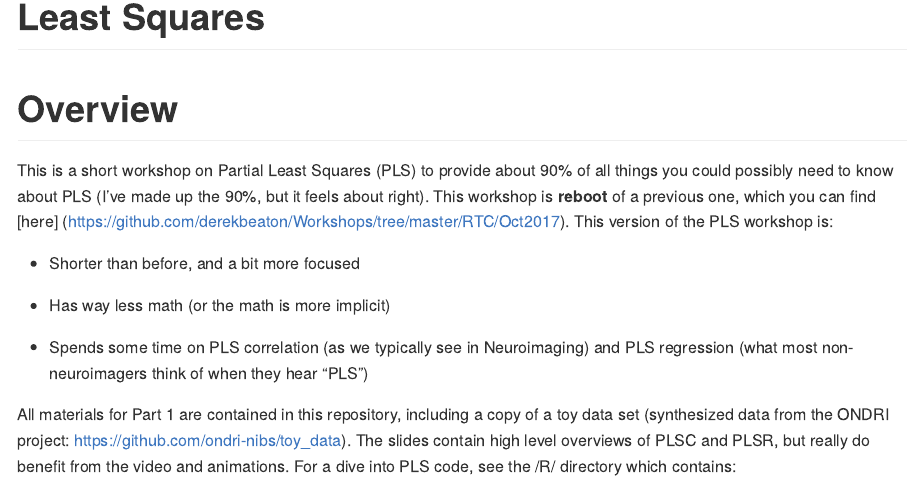
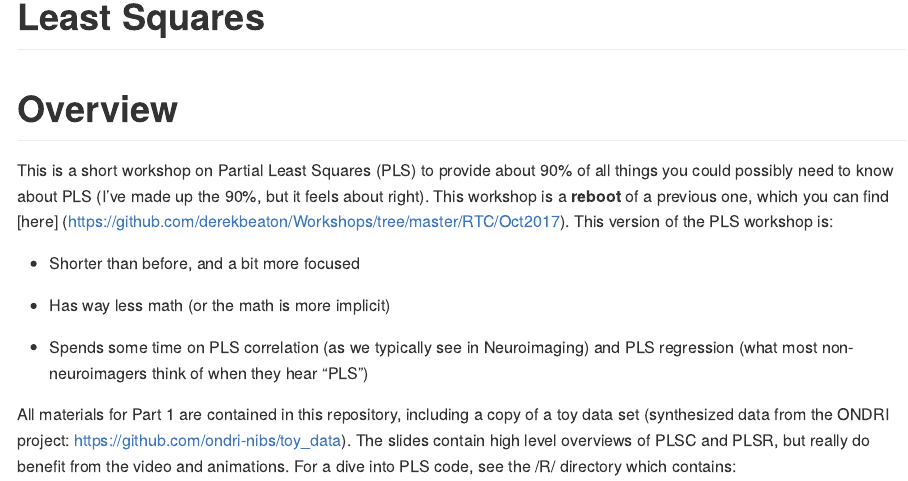
Before and after one commit to derekbeaton/Workshops, an R Markdown document (RTC/PLS/README.rmd): the page in a window 1100 px wide, from 80 px down. The pictures show the output file RTC/PLS/README.md that the author committed with the source, drawn offline in the style of GitHub.

Commit message:
uploading jenny's slides and updated readme

```diff
--- a/RTC/PLS/README.rmd
+++ b/RTC/PLS/README.rmd
@@ -10,7 +10,7 @@ knitr::opts_chunk$set(echo = TRUE)
 
 # Overview
 
-This is a short workshop on Partial Least Squares (PLS) to provide about 90% of all things you could possibly need to know about PLS (I've made up the 90%, but it feels about right). This workshop is **reboot** of a previous one, which you can find [here] (https://github.com/derekbeaton/Workshops/tree/master/RTC/Oct2017). This version of the PLS workshop is:
+This is a short workshop on Partial Least Squares (PLS) to provide about 90% of all things you could possibly need to know about PLS (I've made up the 90%, but it feels about right). This workshop is a **reboot** of a previous one, which you can find [here] (https://github.com/derekbeaton/Workshops/tree/master/RTC/Oct2017). This version of the PLS workshop is:
 
 * Shorter than before, and a bit more focused
 
```
Also changed, not shown: RTC/PLS/README.md, 1 other file.
